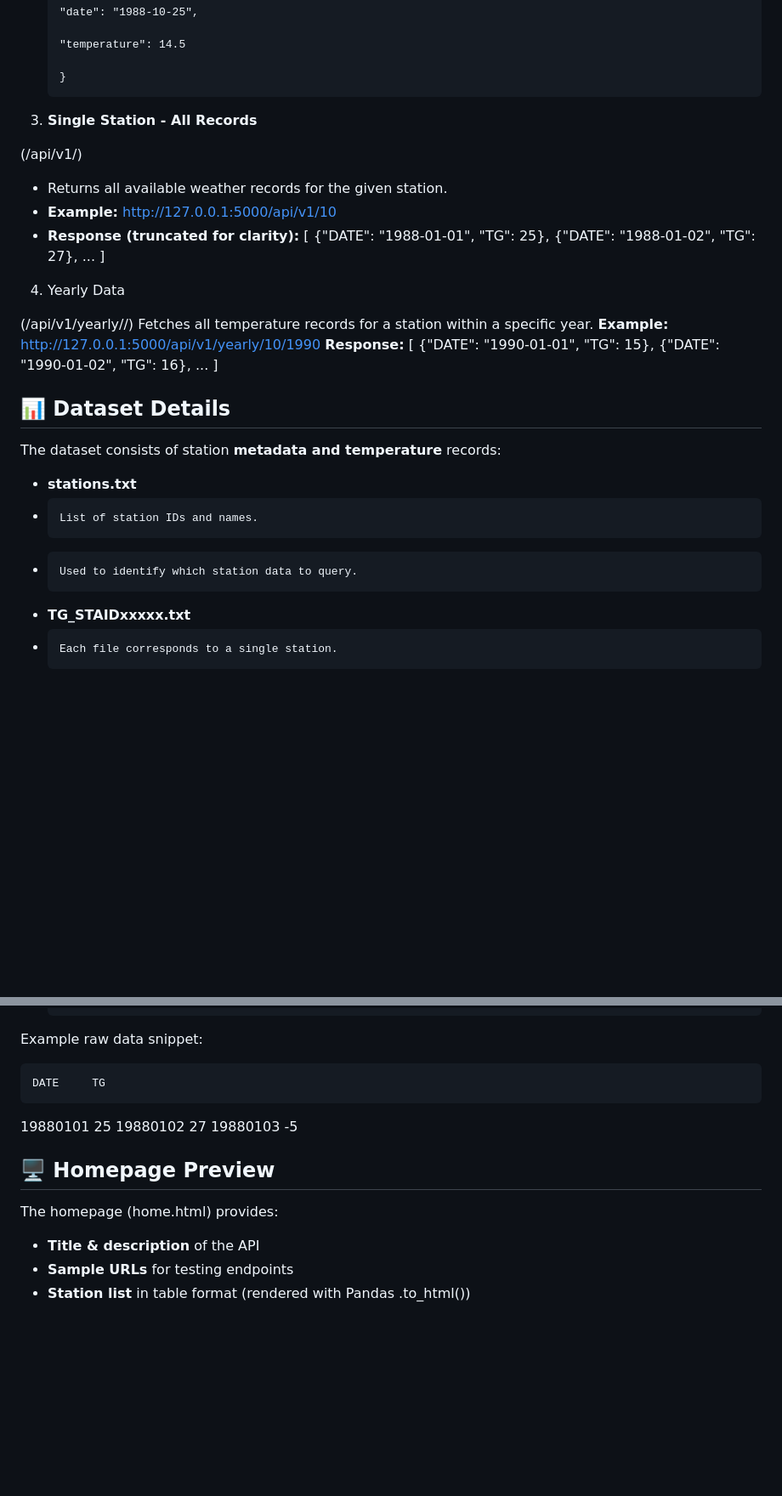
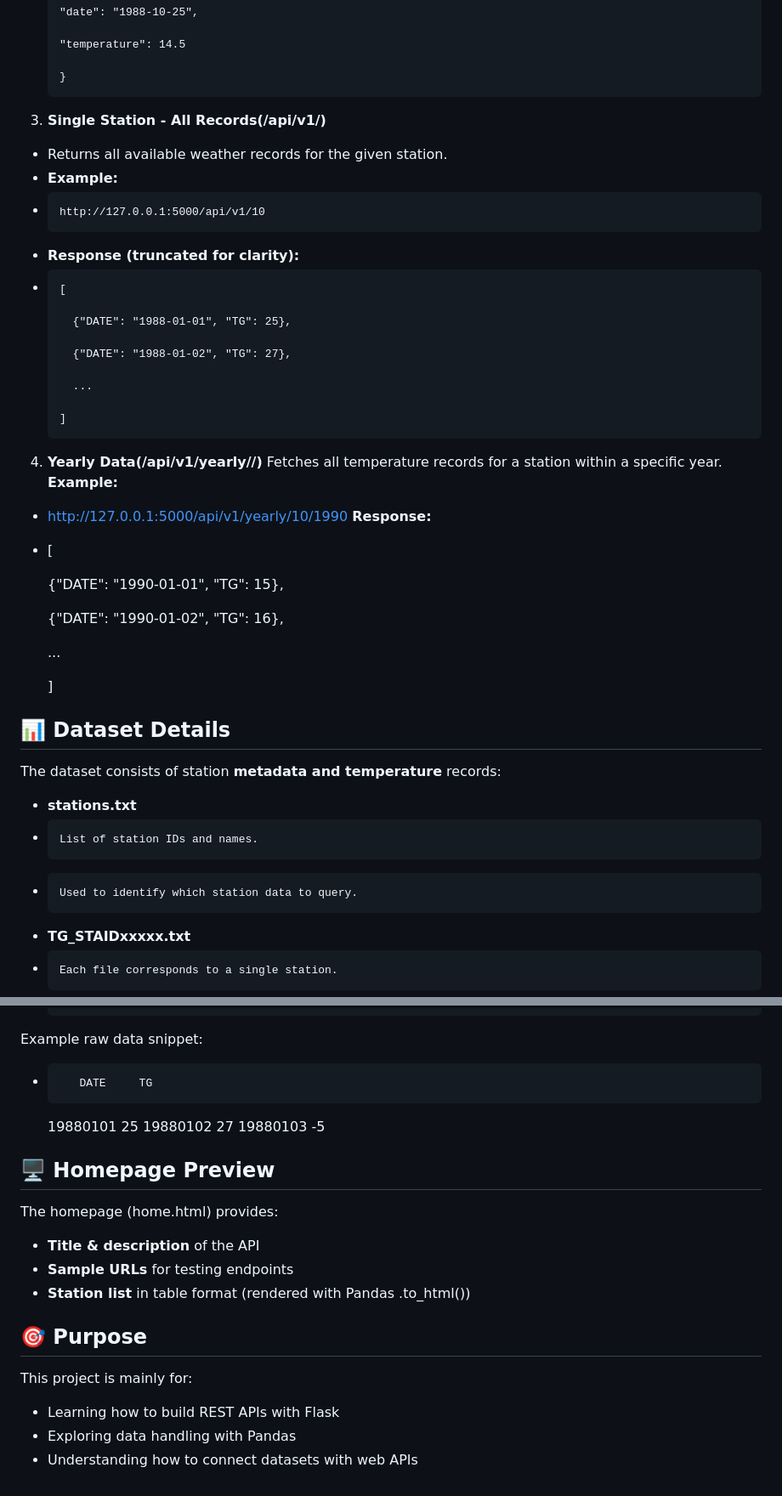
Before and after one commit to PoojaHibare/Weather-Data-API-, a Markdown page: Readme.md, 2 parts joined by grey strips. Shown: that part at 85% size. Rendered like a GitHub page; blank space fills up the shorter version.

```diff
--- a/Readme.md
+++ b/Readme.md
@@ -80,31 +82,37 @@ The API allows you to:
 
       }
 
-3. **Single Station - All Records**
 
-(/api/v1/<station>)
+3. **Single Station - All Records(/api/v1/<station>)**
 * Returns all available weather records for the given station.
 * **Example:**
-    http://127.0.0.1:5000/api/v1/10
+*     http://127.0.0.1:5000/api/v1/10
 * **Response (truncated for clarity):**
-    [
+*     [
+
         {"DATE": "1988-01-01", "TG": 25},
+
         {"DATE": "1988-01-02", "TG": 27},
+
         ...
-    ]
 
-4. Yearly Data
+      ]
 
-(/api/v1/yearly/<station>/<year>)
+4. **Yearly Data(/api/v1/yearly/<station>/<year>)**
 Fetches all temperature records for a station within a specific year.
 **Example:**
-    http://127.0.0.1:5000/api/v1/yearly/10/1990
+*    http://127.0.0.1:5000/api/v1/yearly/10/1990
 **Response:**
-    [
+*    [
+
         {"DATE": "1990-01-01", "TG": 15},
+
         {"DATE": "1990-01-02", "TG": 16},
+
         ...
-    ]
+
+      ]
+
 
 ## 📊 Dataset Details
 
@@ -113,6 +121,7 @@ The dataset consists of station **metadata and temperature** records:
 * **stations.txt**
 *     List of station IDs and names.
 *     Used to identify which station data to query.
+
 * **TG_STAIDxxxxx.txt**
 *     Each file corresponds to a single station.
 *     Format:
@@ -121,10 +130,10 @@ The dataset consists of station **metadata and temperature** records:
 
 Example raw data snippet:
 
-    DATE     TG
-19880101    25
-19880102    27
-19880103    -5
+*        DATE     TG
+    19880101    25
+    19880102    27
+    19880103    -5
 
 ## 🖥️ Homepage Preview
 
@@ -133,3 +142,12 @@ The homepage (home.html) provides:
 * **Title & description** of the API
 * **Sample URLs** for testing endpoints
 * **Station list** in table format (rendered with Pandas .to_html())
+
+
+## 🎯 Purpose
+
+This project is mainly for:
+
+* Learning how to build REST APIs with Flask
+* Exploring data handling with Pandas
+* Understanding how to connect datasets with web APIs
```
Also changed, not shown: other parts of Readme.md (+2 -0 lines).
